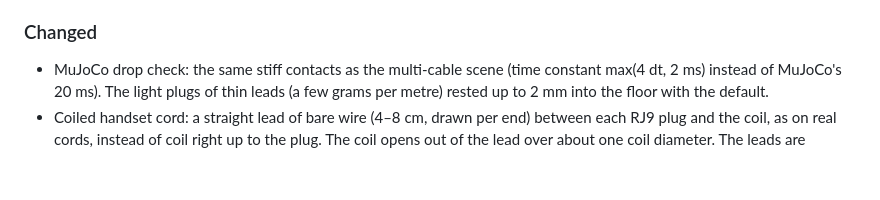
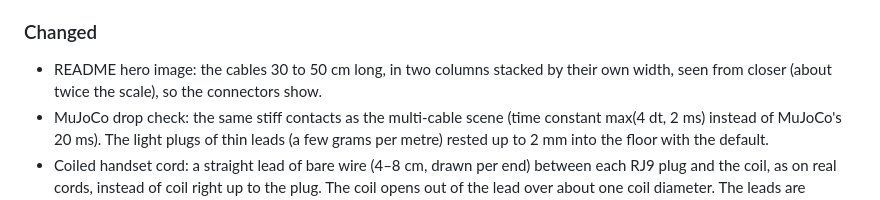
Before and after one commit to drscaon/filaire, a Markdown page: CHANGELOG.md, the part around the change. Rendered like a GitHub page; blank space fills up the shorter version.

```diff
--- a/CHANGELOG.md
+++ b/CHANGELOG.md
@@ -30,6 +30,8 @@ and the project uses [Semantic Versioning](https://semver.org/).
 
 ### Changed
 
+- README hero image: the cables 30 to 50 cm long, in two columns stacked by their
+  own width, seen from closer (about twice the scale), so the connectors show.
 - MuJoCo drop check: the same stiff contacts as the multi-cable scene (time constant
   max(4 dt, 2 ms) instead of MuJoCo's 20 ms). The light plugs of thin leads (a few
   grams per metre) rested up to 2 mm into the floor with the default.
```
Also changed, not shown: README.md (+1 -1 lines), docs/images/hero.jpg, 1 other file.
